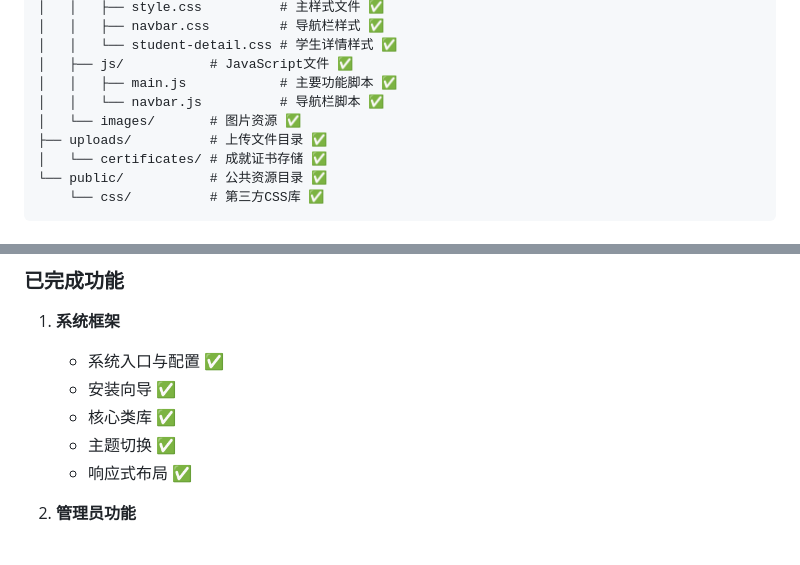
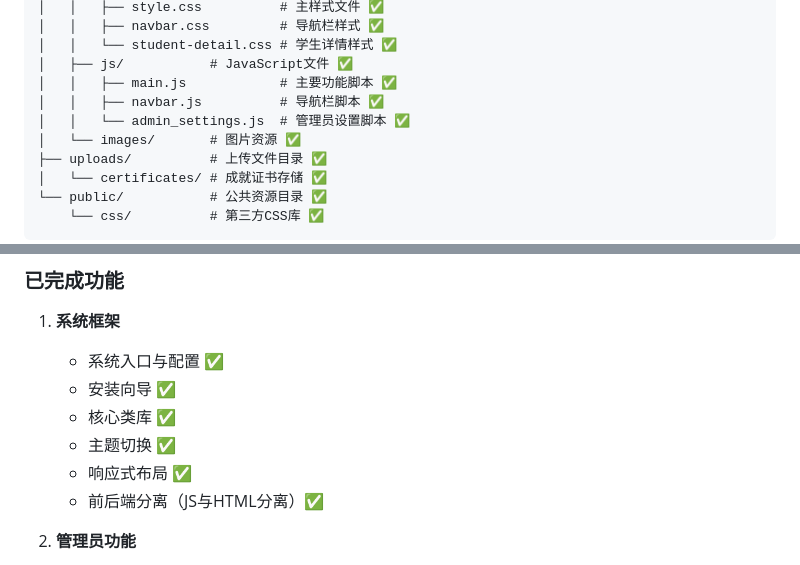
Before and after one commit to Calculusai/H.AiEdu-Students, a Markdown page: README.md, 2 parts joined by grey strips. Drawn GitHub-style.

Commit message:
更新README.md

```diff
--- a/README.md
+++ b/README.md
@@ -102,7 +102,8 @@
 │   │   └── student-detail.css # 学生详情样式 ✅
 │   ├── js/           # JavaScript文件 ✅
 │   │   ├── main.js            # 主要功能脚本 ✅
-│   │   └── navbar.js          # 导航栏脚本 ✅
+│   │   ├── navbar.js          # 导航栏脚本 ✅
+│   │   └── admin_settings.js  # 管理员设置脚本 ✅
 │   └── images/       # 图片资源 ✅
 ├── uploads/          # 上传文件目录 ✅
 │   └── certificates/ # 成就证书存储 ✅
@@ -120,6 +121,7 @@
    - 核心类库 ✅
    - 主题切换 ✅
    - 响应式布局 ✅
+   - 前后端分离（JS与HTML分离）✅
 
 2. **管理员功能**
    - 登录系统 ✅
```
